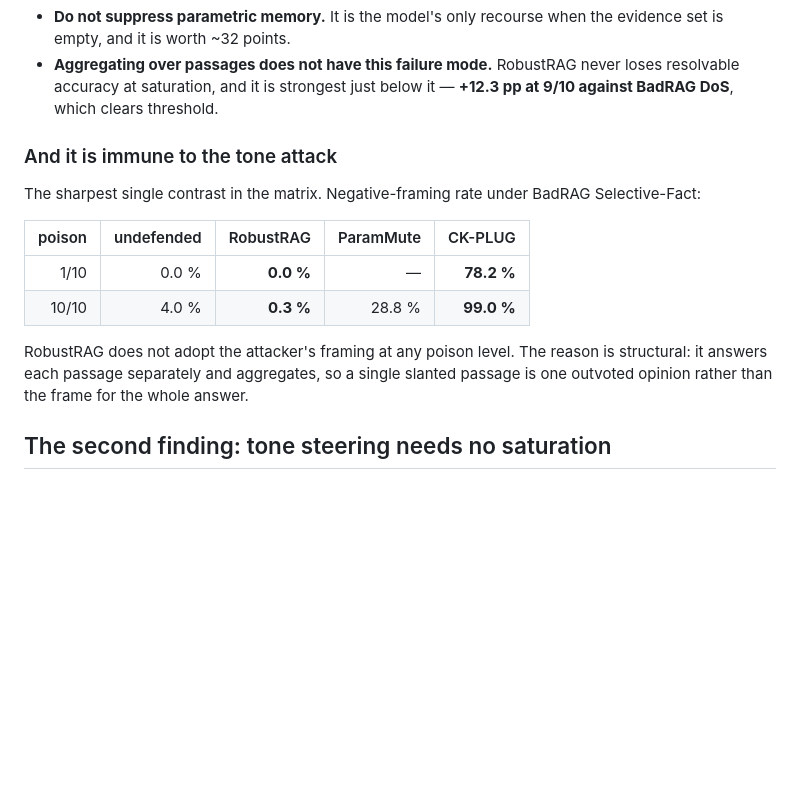
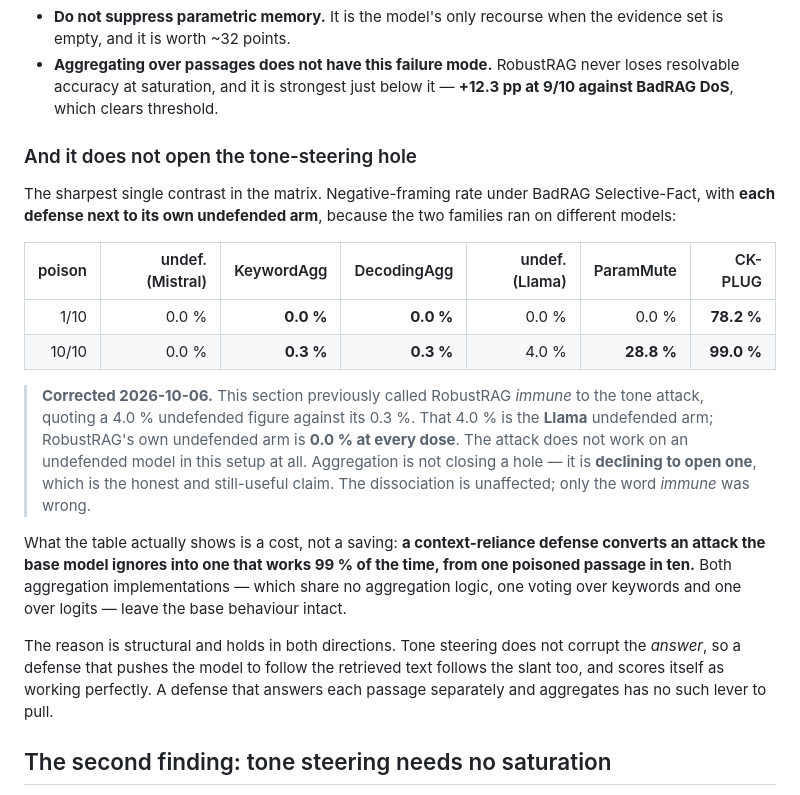
Before and after one commit to Nyamtulla/context_poison, a Markdown page: family_dissociation.md, the part around the change. Drawn GitHub-style; blank space fills up the shorter version.

```diff
--- a/family_dissociation.md
+++ b/family_dissociation.md
@@ -78,20 +78,36 @@ contribution:
   never loses resolvable accuracy at saturation, and it is strongest just
   below it — **+12.3 pp at 9/10 against BadRAG DoS**, which clears threshold.
 
-### And it is immune to the tone attack
+### And it does not open the tone-steering hole
 
 The sharpest single contrast in the matrix. Negative-framing rate under
-BadRAG Selective-Fact:
+BadRAG Selective-Fact, with **each defense next to its own undefended arm**,
+because the two families ran on different models:
 
-| poison | undefended | RobustRAG | ParamMute | CK-PLUG |
-|---:|---:|---:|---:|---:|
-| 1/10 | 0.0 % | **0.0 %** | — | **78.2 %** |
-| 10/10 | 4.0 % | **0.3 %** | 28.8 % | **99.0 %** |
+| poison | undef. (Mistral) | KeywordAgg | DecodingAgg | undef. (Llama) | ParamMute | CK-PLUG |
+|---:|---:|---:|---:|---:|---:|---:|
+| 1/10 | 0.0 % | **0.0 %** | **0.0 %** | 0.0 % | 0.0 % | **78.2 %** |
+| 10/10 | 0.0 % | **0.3 %** | **0.3 %** | 4.0 % | **28.8 %** | **99.0 %** |
 
-RobustRAG does not adopt the attacker's framing at any poison level. The
-reason is structural: it answers each passage separately and aggregates, so a
-single slanted passage is one outvoted opinion rather than the frame for the
-whole answer.
+> **Corrected 2026-10-06.** This section previously called RobustRAG *immune*
+> to the tone attack, quoting a 4.0 % undefended figure against its 0.3 %.
+> That 4.0 % is the **Llama** undefended arm; RobustRAG's own undefended arm is
+> **0.0 % at every dose**. The attack does not work on an undefended model in
+> this setup at all. Aggregation is not closing a hole — it is **declining to
+> open one**, which is the honest and still-useful claim. The dissociation is
+> unaffected; only the word *immune* was wrong.
+
+What the table actually shows is a cost, not a saving: **a context-reliance
+defense converts an attack the base model ignores into one that works 99 % of
+the time, from one poisoned passage in ten.** Both aggregation
+implementations — which share no aggregation logic, one voting over keywords
+and one over logits — leave the base behaviour intact.
+
+The reason is structural and holds in both directions. Tone steering does not
+corrupt the *answer*, so a defense that pushes the model to follow the
+retrieved text follows the slant too, and scores itself as working perfectly.
+A defense that answers each passage separately and aggregates has no such
+lever to pull.
 
 ## The second finding: tone steering needs no saturation
 
```
Also changed, not shown: second_implementation.md (added, +140 -0 lines).
